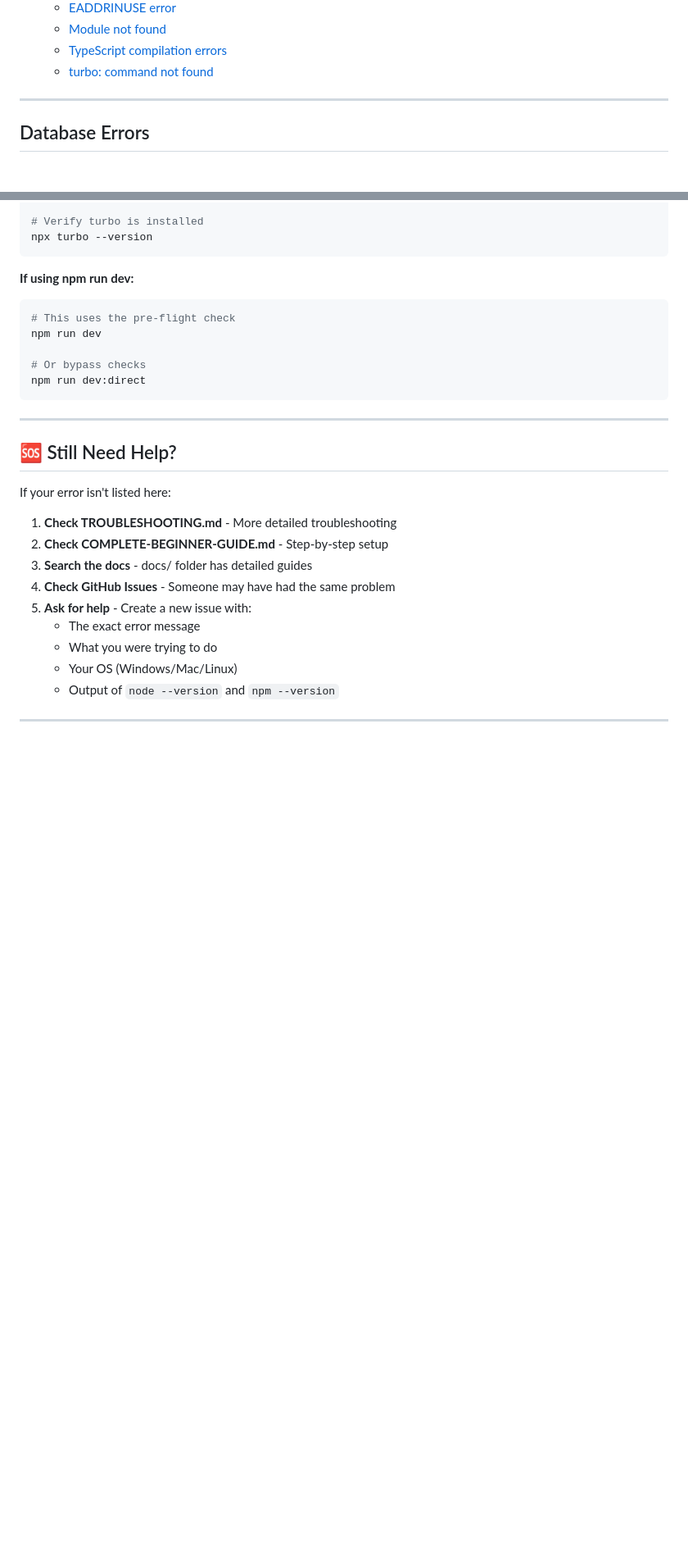
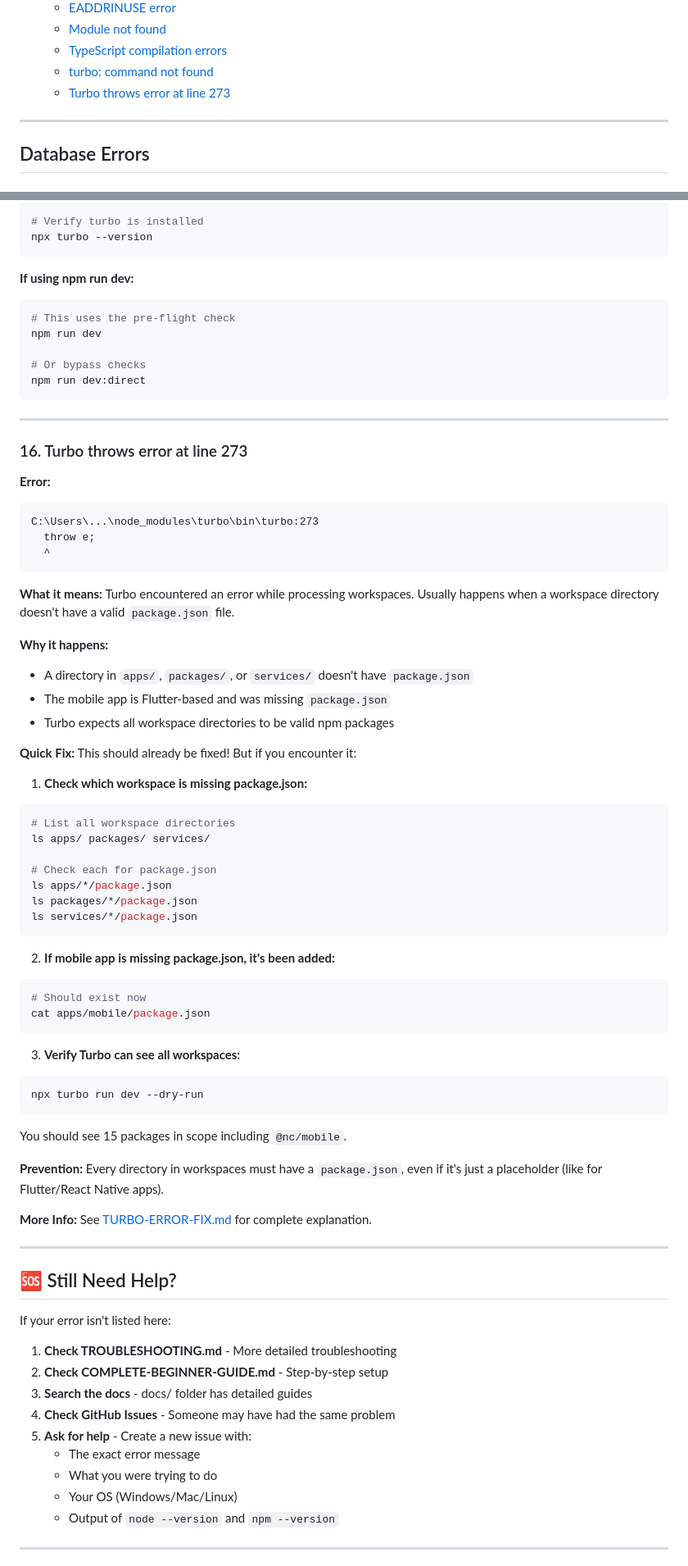
Before and after one commit to abhijeetraiiit/Nc, a Markdown page: ERROR-FIXES.md, 2 parts joined by grey strips. Shown at 82% size. Drawn GitHub-style; blank space fills up the shorter version.

Commit message:
Add comprehensive documentation for Turbo error fix
Co-authored-by: abhijeetraiiit <232014687+abhijeetraiiit@users.noreply.github.com>

````diff
--- a/ERROR-FIXES.md
+++ b/ERROR-FIXES.md
@@ -24,6 +24,7 @@
   - [Module not found](#13-module-not-found)
   - [TypeScript compilation errors](#14-typescript-compilation-errors)
   - [turbo: command not found](#15-turbo-command-not-found)
+  - [Turbo throws error at line 273](#16-turbo-throws-error-at-line-273)
 
 ---
 
@@ -439,6 +440,58 @@ npm run dev:direct
 
 ---
 
+### 16. Turbo throws error at line 273
+
+**Error:**
+```
+C:\Users\...\node_modules\turbo\bin\turbo:273
+  throw e;
+  ^
+```
+
+**What it means:**
+Turbo encountered an error while processing workspaces. Usually happens when a workspace directory doesn't have a valid `package.json` file.
+
+**Why it happens:**
+- A directory in `apps/`, `packages/`, or `services/` doesn't have `package.json`
+- The mobile app is Flutter-based and was missing `package.json`
+- Turbo expects all workspace directories to be valid npm packages
+
+**Quick Fix:**
+This should already be fixed! But if you encounter it:
+
+1. **Check which workspace is missing package.json:**
+```bash
+# List all workspace directories
+ls apps/ packages/ services/
+
+# Check each for package.json
+ls apps/*/package.json
+ls packages/*/package.json
+ls services/*/package.json
+```
+
+2. **If mobile app is missing package.json, it's been added:**
+```bash
+# Should exist now
+cat apps/mobile/package.json
+```
+
+3. **Verify Turbo can see all workspaces:**
+```bash
+npx turbo run dev --dry-run
+```
+
+You should see 15 packages in scope including `@nc/mobile`.
+
+**Prevention:**
+Every directory in workspaces must have a `package.json`, even if it's just a placeholder (like for Flutter/React Native apps).
+
+**More Info:**
+See [TURBO-ERROR-FIX.md](./TURBO-ERROR-FIX.md) for complete explanation.
+
+---
+
 ## 🆘 Still Need Help?
 
 If your error isn't listed here:
````
Also changed, not shown: TURBO-ERROR-FIX.md (added, +199 -0 lines).
